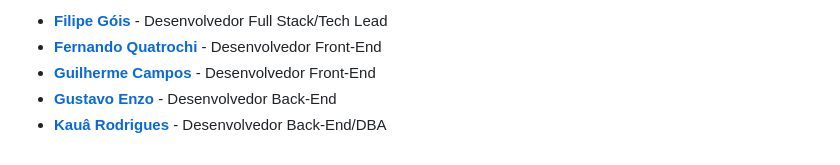
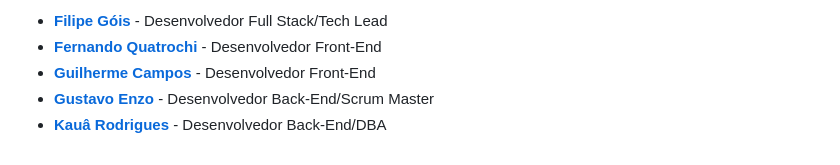
Before and after one commit to guuenzo/FitTrack, a Markdown page: README.md, the part around the change. GitHub-like rendering.

```diff
--- a/README.md
+++ b/README.md
@@ -94,7 +94,7 @@
     <li><a href="https://www.linkedin.com/in/filipe-góis-841b58206/" target="_blank"><strong>Filipe Góis</strong></a> - Desenvolvedor Full Stack/Tech Lead</li>
     <li><a href="https://www.linkedin.com/in/fernando-quatrochi-041000277/" target="_blank"><strong>Fernando Quatrochi</strong></a> - Desenvolvedor Front-End</li>
     <li><a href="https://www.linkedin.com/in/guidcampos/" target="_blank"><strong>Guilherme Campos</strong></a> - Desenvolvedor Front-End</li>
-    <li><a href="https://www.linkedin.com/in/gustavo-enzo/" target="_blank"><strong>Gustavo Enzo</strong></a> - Desenvolvedor Back-End</li>
+    <li><a href="https://www.linkedin.com/in/gustavo-enzo/" target="_blank"><strong>Gustavo Enzo</strong></a> - Desenvolvedor Back-End/Scrum Master</li>
     <li><a href="https://www.linkedin.com/in/kaua-rodrigues01/" target="_blank"><strong>Kauâ Rodrigues</strong></a> - Desenvolvedor Back-End/DBA</li>
 </ul>
 
```
